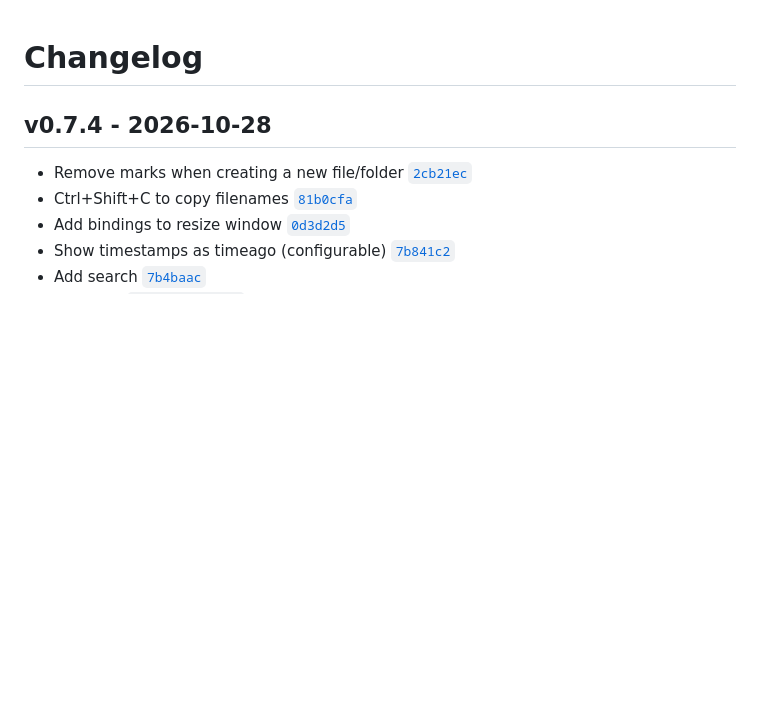
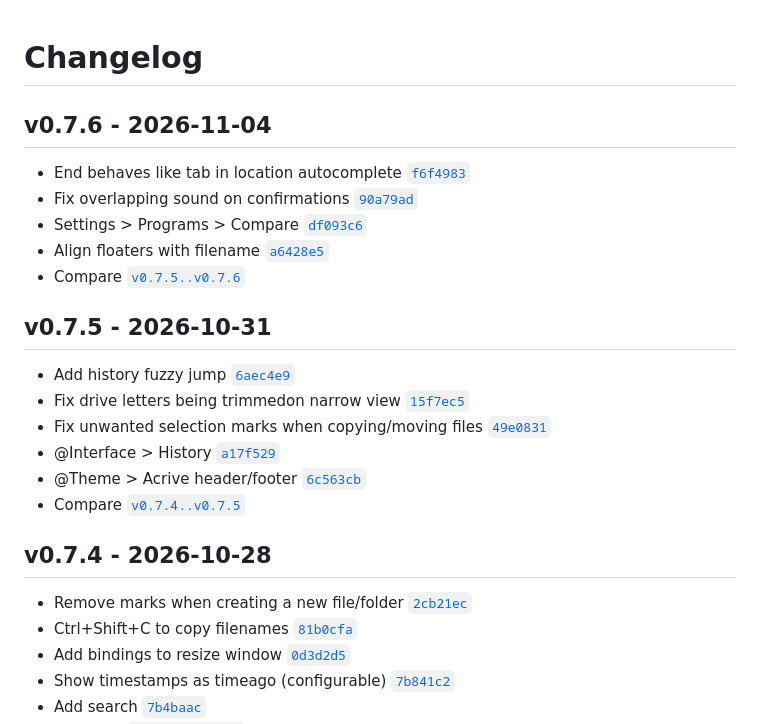
Before and after one commit to DannyBen/commando, a Markdown page: CHANGELOG.md, the part around the change. Rendered like a GitHub page; blank space fills up the shorter version.

Commit message:
changelog

```diff
--- a/CHANGELOG.md
+++ b/CHANGELOG.md
@@ -1,5 +1,26 @@
 Changelog
 ========================================
+
+v0.7.6 - 2026-11-04
+----------------------------------------
+
+- End behaves like tab in location autocomplete [`f6f4983`](https://github.com/dannyben/commando/commit/f6f4983)
+- Fix overlapping sound on confirmations [`90a79ad`](https://github.com/dannyben/commando/commit/90a79ad)
+- Settings > Programs > Compare [`df093c6`](https://github.com/dannyben/commando/commit/df093c6)
+- Align floaters with filename [`a6428e5`](https://github.com/dannyben/commando/commit/a6428e5)
+- Compare [`v0.7.5..v0.7.6`](https://github.com/dannyben/commando/compare/v0.7.5..v0.7.6)
+
+
+v0.7.5 - 2026-10-31
+----------------------------------------
+
+- Add history fuzzy jump [`6aec4e9`](https://github.com/dannyben/commando/commit/6aec4e9)
+- Fix drive letters being trimmedon narrow view [`15f7ec5`](https://github.com/dannyben/commando/commit/15f7ec5)
+- Fix unwanted selection marks when copying/moving files [`49e0831`](https://github.com/dannyben/commando/commit/49e0831)
+- @Interface > History [`a17f529`](https://github.com/dannyben/commando/commit/a17f529)
+- @Theme > Acrive header/footer [`6c563cb`](https://github.com/dannyben/commando/commit/6c563cb)
+- Compare [`v0.7.4..v0.7.5`](https://github.com/dannyben/commando/compare/v0.7.4..v0.7.5)
+
 
 v0.7.4 - 2026-10-28
 ----------------------------------------
```
